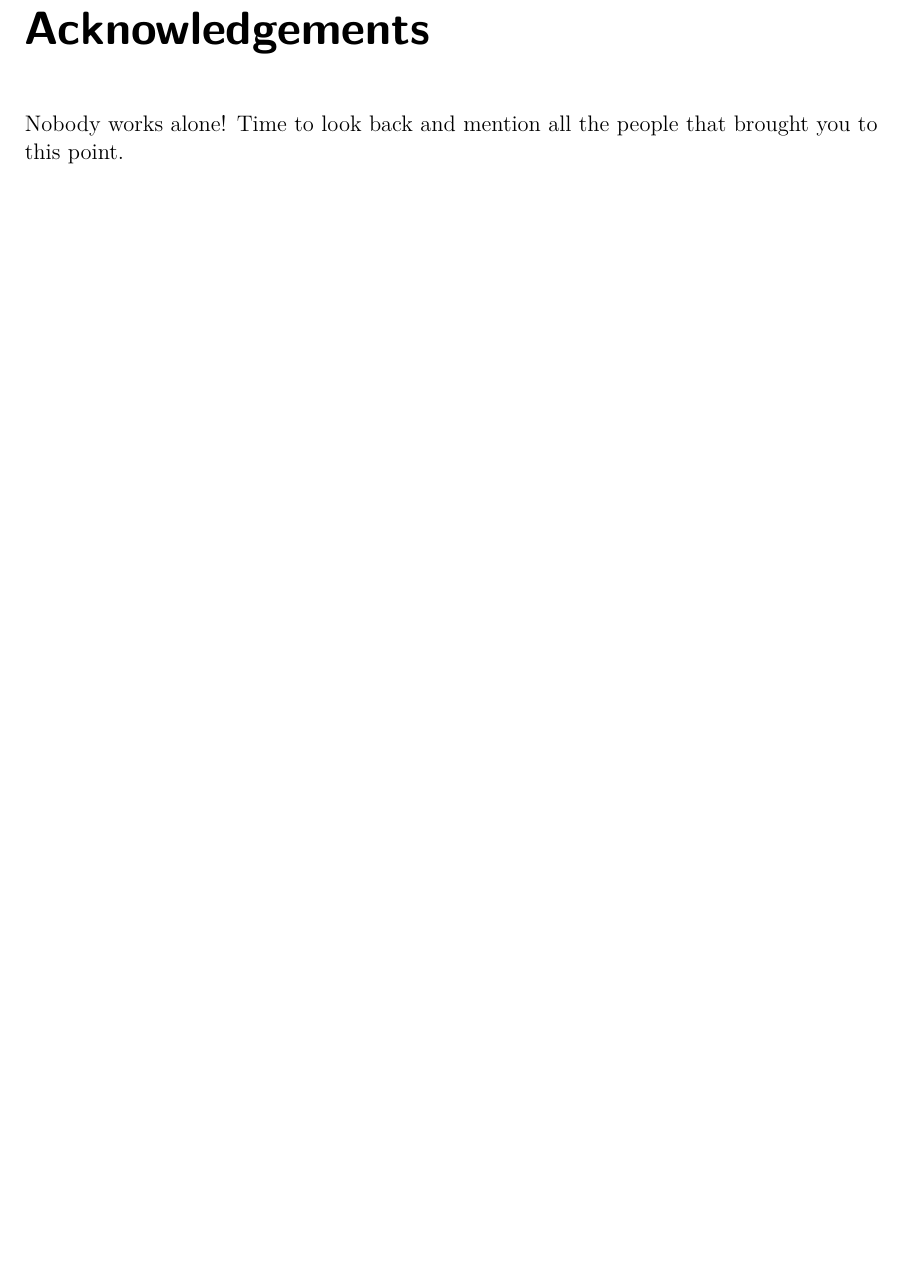
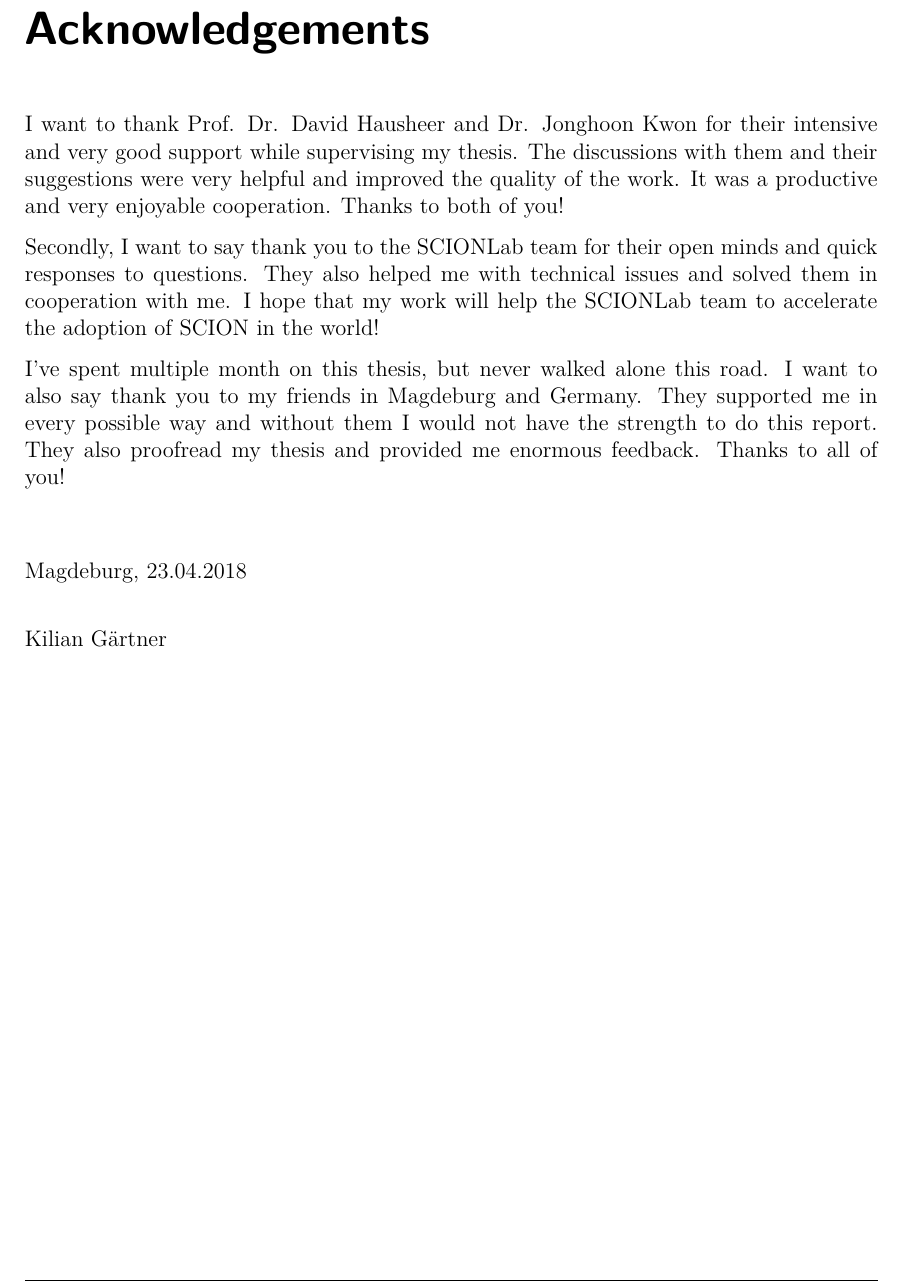
Before and after one commit to Meldanor/MasterThesis, a LaTeX document (latex/Acknowledgements.tex): part of the page, cut so that both start at the same text, the shorter picture padded with empty space. Compiled offline with pdfLaTeX.

Commit message:
Write Acknowledgments

```diff
--- a/latex/Acknowledgements.tex
+++ b/latex/Acknowledgements.tex
@@ -4,15 +4,17 @@
 \addchap{Acknowledgements}
 \label{chap:Acknowledgments}
 
-Nobody works alone! Time to look back and mention all the people that brought you to this point.
+I want to thank Prof. Dr. David Hausheer and Dr. Jonghoon Kwon for their intensive and very good support while supervising my thesis. The discussions with them and their suggestions were very helpful and improved the quality of the work. It was a productive and very enjoyable cooperation. Thanks to both of you!
 
-% I'm leaving this figure here since I love this little graphic so much for what it symbolizes to me.
-% If it is appropriate in your field, maybe you can also put a little personal token here like I did :)
-%\begin{figure*}
-%\centering
-%\includegraphics[width=1cm]{acagamics}
-%\end{figure*}
+Secondly, I want to say thank you to the SCIONLab team for their open minds and quick responses to questions. They also helped me with technical issues and solved them in cooperation with me. I hope that my work will help the SCIONLab team to accelerate the adoption of SCION in the world!
 
+I've spent multiple month on this thesis, but never walked alone this road. I want to also say thank you to my friends in Magdeburg and Germany. They supported me in every possible way and without them I would not have the strength to do this report. They also proofread my thesis and provided me enormous feedback. Thanks to all of you!
+
+\vspace{1cm}
+Magdeburg, 23.04.2018
+
+\vspace{5mm}
+Kilian G\"{a}rtner
 \newpage
 
 \end{document}
```
